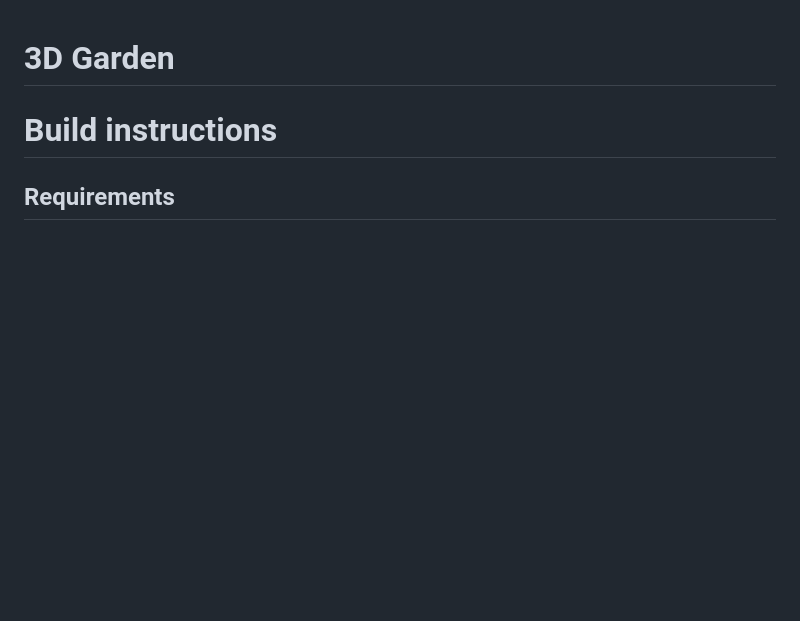
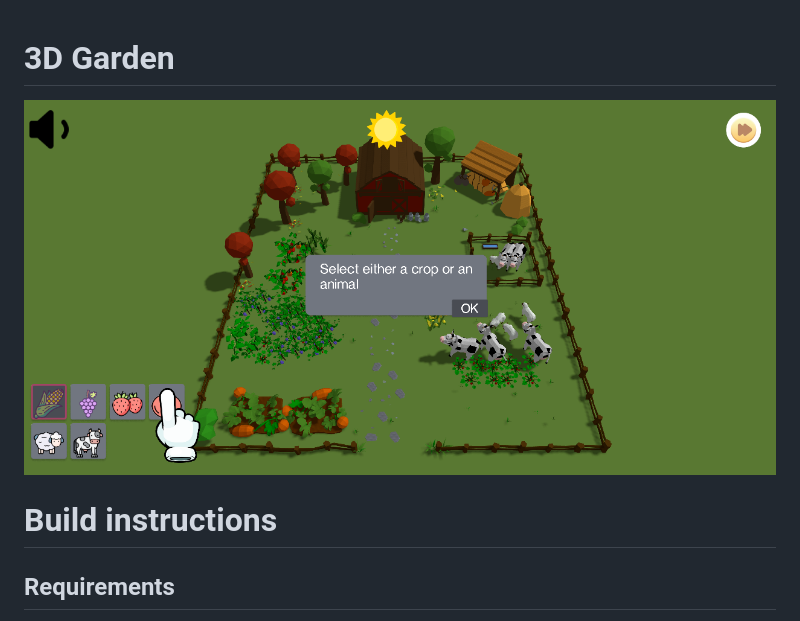
Before and after one commit to MrcSnm/3D-Garden, a Markdown page: README.md, the part around the change. GitHub-like rendering; pictures changed too: image.png (added); blank space fills up the shorter version.

Commit message:
Added: Meta information

```diff
--- a/README.md
+++ b/README.md
@@ -1,5 +1,6 @@
 # 3D Garden
 
+![Game Screenshot](image.png)
 # Build instructions
 
 ## Requirements
```
